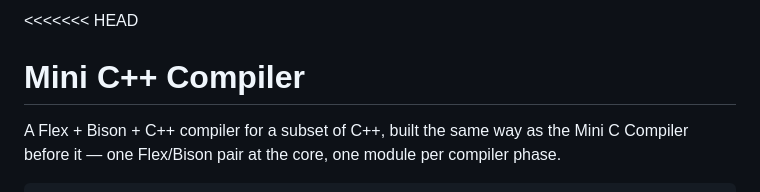
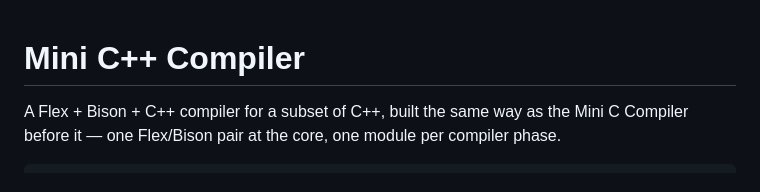
Before and after one commit to Marjia275/Temp_Compiler, a Markdown page: CPP_Compiler/README.md, the part around the change. Drawn GitHub-style.

Commit message:
Fix README formatting issues

```diff
--- a/CPP_Compiler/README.md
+++ b/CPP_Compiler/README.md
@@ -1,4 +1,4 @@
-<<<<<<< HEAD
+
 # Mini C++ Compiler
 
 A Flex + Bison + C++ compiler for a subset of C++, built the same way as
```
